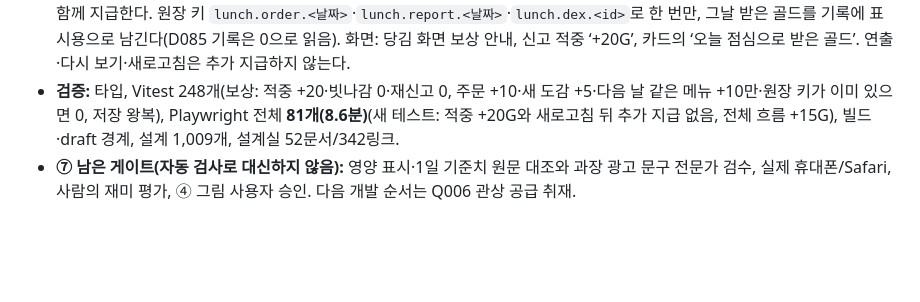
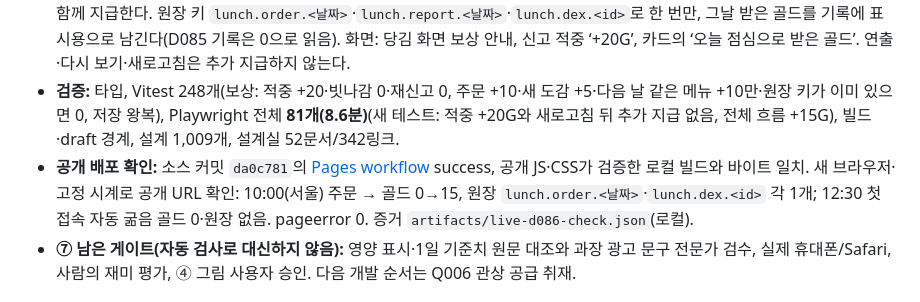
Before and after one commit to jinwuuju/Raise-a-Healthy-Game, a Markdown page: docs/production/STATUS.md, the part around the change. Rendered like a GitHub page; blank space fills up the shorter version.

Commit message:
Record verified D086 lunch rewards deployment

```diff
--- a/docs/production/STATUS.md
+++ b/docs/production/STATUS.md
@@ -5,6 +5,7 @@
 - **사용자 승인:** 제안 그대로 점심 고르기 +10G, 과장 신고 적중 +20G, 처음 먹는 메뉴(도감) +5G. XP 없음, 굶음·빗나감 0, 벌칙 없음, 메뉴 건강도와 무관.
 - **구현:** `data/balance/lunch.v0.1.json` `rewards` 확정 수치를 `src/domain/lunch.ts`가 읽어 주문·신고 명령 안에서 상태와 함께 지급한다. 원장 키 `lunch.order.<날짜>`·`lunch.report.<날짜>`·`lunch.dex.<id>`로 한 번만, 그날 받은 골드를 기록에 표시용으로 남긴다(D085 기록은 0으로 읽음). 화면: 당김 화면 보상 안내, 신고 적중 ‘+20G’, 카드의 ‘오늘 점심으로 받은 골드’. 연출·다시 보기·새로고침은 추가 지급하지 않는다.
 - **검증:** 타입, Vitest 248개(보상: 적중 +20·빗나감 0·재신고 0, 주문 +10·새 도감 +5·다음 날 같은 메뉴 +10만·원장 키가 이미 있으면 0, 저장 왕복), Playwright 전체 **81개(8.6분)**(새 테스트: 적중 +20G와 새로고침 뒤 추가 지급 없음, 전체 흐름 +15G), 빌드·draft 경계, 설계 1,009개, 설계실 52문서/342링크.
+- **공개 배포 확인:** 소스 커밋 `da0c781`의 [Pages workflow](https://github.com/jinwuuju/Raise-a-Healthy-Game/actions/runs/38510237263) success, 공개 JS·CSS가 검증한 로컬 빌드와 바이트 일치. 새 브라우저·고정 시계로 공개 URL 확인: 10:00(서울) 주문 → 골드 0→15, 원장 `lunch.order.<날짜>`·`lunch.dex.<id>` 각 1개; 12:30 첫 접속 자동 굶음 골드 0·원장 없음. pageerror 0. 증거 `artifacts/live-d086-check.json`(로컬).
 - **⑦ 남은 게이트(자동 검사로 대신하지 않음):** 영양 표시·1일 기준치 원문 대조와 과장 광고 문구 전문가 검수, 실제 휴대폰/Safari, 사람의 재미 평가, ④ 그림 사용자 승인. 다음 개발 순서는 Q006 관상 공급 취재.
 
 ## 2026-10-14 / D085 점심 ⑥ 화면·상태 (게임 연결, 보상 없음)
```
